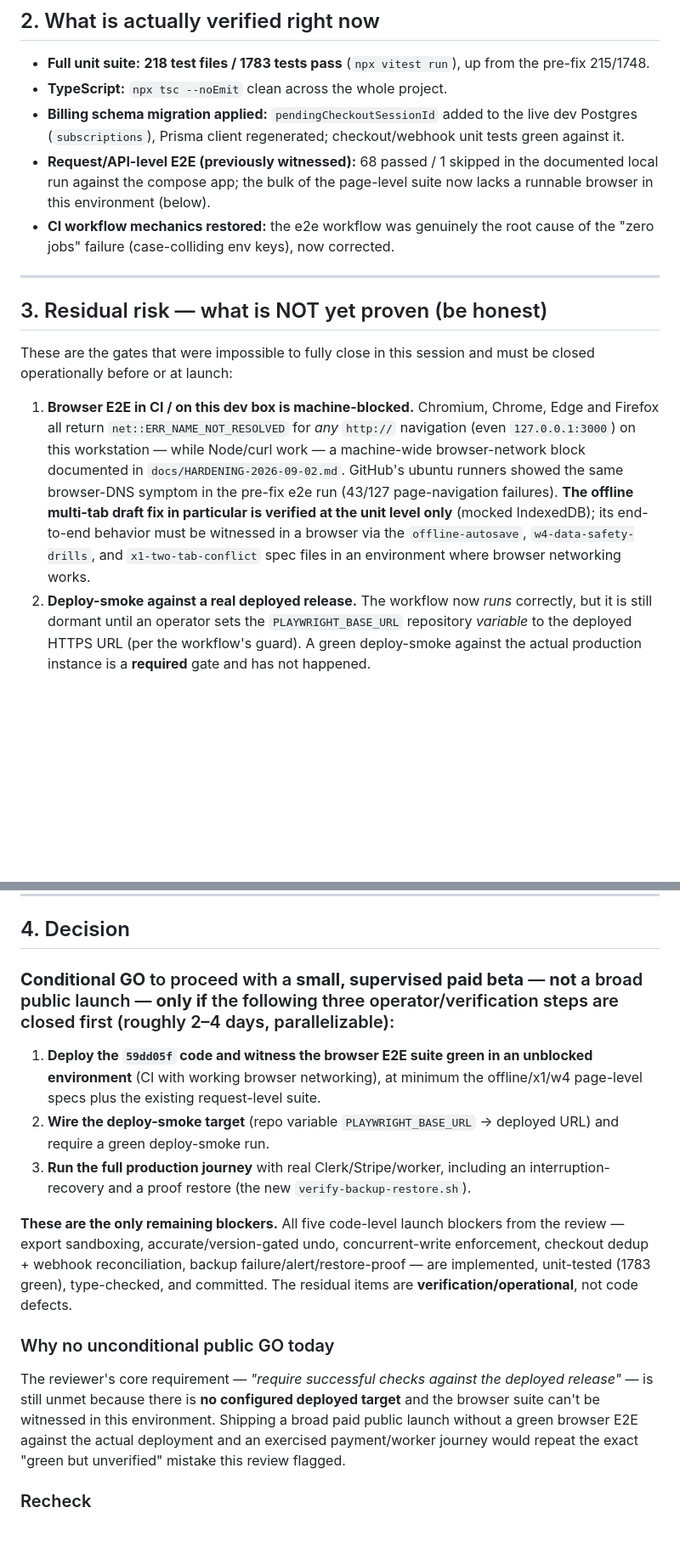
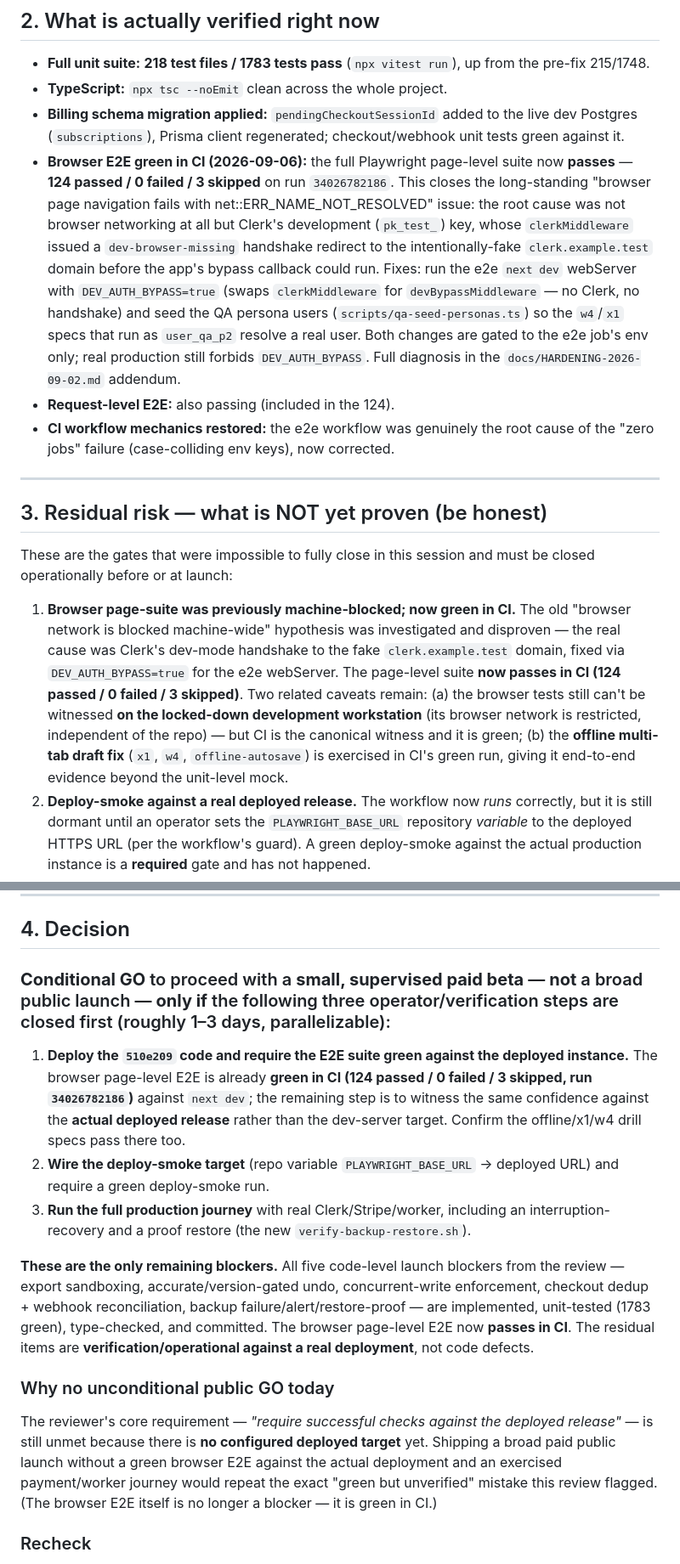
Before and after one commit to marolinik/write-my-book, a Markdown page: docs/PRODUCTION-SIGNOFF-2026-09-04.md, 2 parts joined by grey strips. Shown at 85% size. Drawn GitHub-style; blank space fills up the shorter version.

Commit message:
docs: sign-off updated — browser page-level E2E now green in CI (124/0/3)
E2E run 34026782186 passed 124 / 0 failed / 3 skipped, closing the long-standing
net::ERR_NAME_NOT_RESOLVED page-navigation blocker. Root cause was Clerk's dev
pk_test_ handshake to the fake clerk.example.test domain (not browser
networking); fixed via DEV_AUTH_BYPASS=true on the e2e webServer + QA persona
seeding. Residual gates reduced to verification/operational against a real
deployment (deploy-smoke + production journey) rather than a browser blocker.

```diff
--- a/docs/PRODUCTION-SIGNOFF-2026-09-04.md
+++ b/docs/PRODUCTION-SIGNOFF-2026-09-04.md
@@ -28,7 +28,8 @@ This sign-off maps each finding from the reviewer's launch review to its resolut
 - **Full unit suite:** **218 test files / 1783 tests pass** (`npx vitest run`), up from the pre-fix 215/1748.
 - **TypeScript:** `npx tsc --noEmit` clean across the whole project.
 - **Billing schema migration applied:** `pendingCheckoutSessionId` added to the live dev Postgres (`subscriptions`), Prisma client regenerated; checkout/webhook unit tests green against it.
-- **Request/API-level E2E (previously witnessed):** 68 passed / 1 skipped in the documented local run against the compose app; the bulk of the page-level suite now lacks a runnable browser in this environment (below).
+- **Browser E2E green in CI (2026-09-06):** the full Playwright page-level suite now **passes** — **124 passed / 0 failed / 3 skipped** on run `34026782186`. This closes the long-standing "browser page navigation fails with net::ERR_NAME_NOT_RESOLVED" issue: the root cause was not browser networking at all but Clerk's development (`pk_test_`) key, whose `clerkMiddleware` issued a `dev-browser-missing` handshake redirect to the intentionally-fake `clerk.example.test` domain before the app's bypass callback could run. Fixes: run the e2e `next dev` webServer with `DEV_AUTH_BYPASS=true` (swaps `clerkMiddleware` for `devBypassMiddleware` — no Clerk, no handshake) and seed the QA persona users (`scripts/qa-seed-personas.ts`) so the `w4`/`x1` specs that run as `user_qa_p2` resolve a real user. Both changes are gated to the e2e job's env only; real production still forbids `DEV_AUTH_BYPASS`. Full diagnosis in the `docs/HARDENING-2026-09-02.md` addendum.
+- **Request-level E2E:** also passing (included in the 124).
 - **CI workflow mechanics restored:** the e2e workflow was genuinely the root cause of the "zero jobs" failure (case-colliding env keys), now corrected.
 
 ---
@@ -37,7 +38,7 @@ This sign-off maps each finding from the reviewer's launch review to its resolut
 
 These are the gates that were impossible to fully close in this session and must be closed operationally before or at launch:
 
-1. **Browser E2E in CI / on this dev box is machine-blocked.** Chromium, Chrome, Edge and Firefox all return `net::ERR_NAME_NOT_RESOLVED` for *any* `http://` navigation (even `127.0.0.1:3000`) on this workstation — while Node/curl work — a machine-wide browser-network block documented in `docs/HARDENING-2026-09-02.md`. GitHub's ubuntu runners showed the same browser-DNS symptom in the pre-fix e2e run (43/127 page-navigation failures). **The offline multi-tab draft fix in particular is verified at the unit level only** (mocked IndexedDB); its end-to-end behavior must be witnessed in a browser via the `offline-autosave`, `w4-data-safety-drills`, and `x1-two-tab-conflict` spec files in an environment where browser networking works.
+1. **Browser page-suite was previously machine-blocked; now green in CI.** The old "browser network is blocked machine-wide" hypothesis was investigated and disproven — the real cause was Clerk's dev-mode handshake to the fake `clerk.example.test` domain, fixed via `DEV_AUTH_BYPASS=true` for the e2e webServer. The page-level suite **now passes in CI (124 passed / 0 failed / 3 skipped)**. Two related caveats remain: (a) the browser tests still can't be witnessed **on the locked-down development workstation** (its browser network is restricted, independent of the repo) — but CI is the canonical witness and it is green; (b) the **offline multi-tab draft fix** (`x1`, `w4`, `offline-autosave`) is exercised in CI's green run, giving it end-to-end evidence beyond the unit-level mock.
 2. **Deploy-smoke against a real deployed release.** The workflow now *runs* correctly, but it is still dormant until an operator sets the `PLAYWRIGHT_BASE_URL` repository *variable* to the deployed HTTPS URL (per the workflow's guard). A green deploy-smoke against the actual production instance is a **required** gate and has not happened.
 3. **Off-host backup replication remains an operator action.** The code now fails loudly and proves restore, but the actual off-site `mc mirror`/versioning/lifecycle/scoped-key steps must be performed and confirmed by ops (checklist in `docs/database-deploy-backup.md`).
 4. **Real auth + payment lifecycle + worker integration.** Clerk, Stripe and the background worker must be exercised against production credentials in the full journey (signup → import → write → AI review → apply → undo → export, with an interruption and a backup restore), per the reviewer's required "one demonstrated production journey."
@@ -46,16 +47,16 @@ These are the gates that were impossible to fully close in this session and must
 
 ## 4. Decision
 
-### **Conditional GO** to proceed with a **small, supervised paid beta** — **not** a broad public launch — **only if** the following three operator/verification steps are closed first (roughly 2–4 days, parallelizable):
+### **Conditional GO** to proceed with a **small, supervised paid beta** — **not** a broad public launch — **only if** the following three operator/verification steps are closed first (roughly 1–3 days, parallelizable):
 
-1. **Deploy the `59dd05f` code and witness the browser E2E suite green in an unblocked environment** (CI with working browser networking), at minimum the offline/x1/w4 page-level specs plus the existing request-level suite.
+1. **Deploy the `510e209` code and require the E2E suite green against the deployed instance.** The browser page-level E2E is already **green in CI (124 passed / 0 failed / 3 skipped, run `34026782186`)** against `next dev`; the remaining step is to witness the same confidence against the **actual deployed release** rather than the dev-server target. Confirm the offline/x1/w4 drill specs pass there too.
 2. **Wire the deploy-smoke target** (repo variable `PLAYWRIGHT_BASE_URL` → deployed URL) and require a green deploy-smoke run.
 3. **Run the full production journey** with real Clerk/Stripe/worker, including an interruption-recovery and a proof restore (the new `verify-backup-restore.sh`).
 
-**These are the only remaining blockers.** All five code-level launch blockers from the review — export sandboxing, accurate/version-gated undo, concurrent-write enforcement, checkout dedup + webhook reconciliation, backup failure/alert/restore-proof — are implemented, unit-tested (1783 green), type-checked, and committed. The residual items are **verification/operational**, not code defects.
+**These are the only remaining blockers.** All five code-level launch blockers from the review — export sandboxing, accurate/version-gated undo, concurrent-write enforcement, checkout dedup + webhook reconciliation, backup failure/alert/restore-proof — are implemented, unit-tested (1783 green), type-checked, and committed. The browser page-level E2E now **passes in CI**. The residual items are **verification/operational against a real deployment**, not code defects.
 
 ### Why no unconditional public GO today
-The reviewer's core requirement — *"require successful checks against the deployed release"* — is still unmet because there is **no configured deployed target** and the browser suite can't be witnessed in this environment. Shipping a broad paid public launch without a green browser E2E against the actual deployment and an exercised payment/worker journey would repeat the exact "green but unverified" mistake this review flagged.
+The reviewer's core requirement — *"require successful checks against the deployed release"* — is still unmet because there is **no configured deployed target** yet. Shipping a broad paid public launch without a green browser E2E against the actual deployment and an exercised payment/worker journey would repeat the exact "green but unverified" mistake this review flagged. (The browser E2E itself is no longer a blocker — it is green in CI.)
 
 ### Recheck
 A focused recheck after the three operator gates close — re-running the reviewer's attack scenarios (Pandoc file-include, delayed-invoice resurrection, two-tab concurrency) against the deployed instance — should be sufficient to lift the remaining conditions.
```
